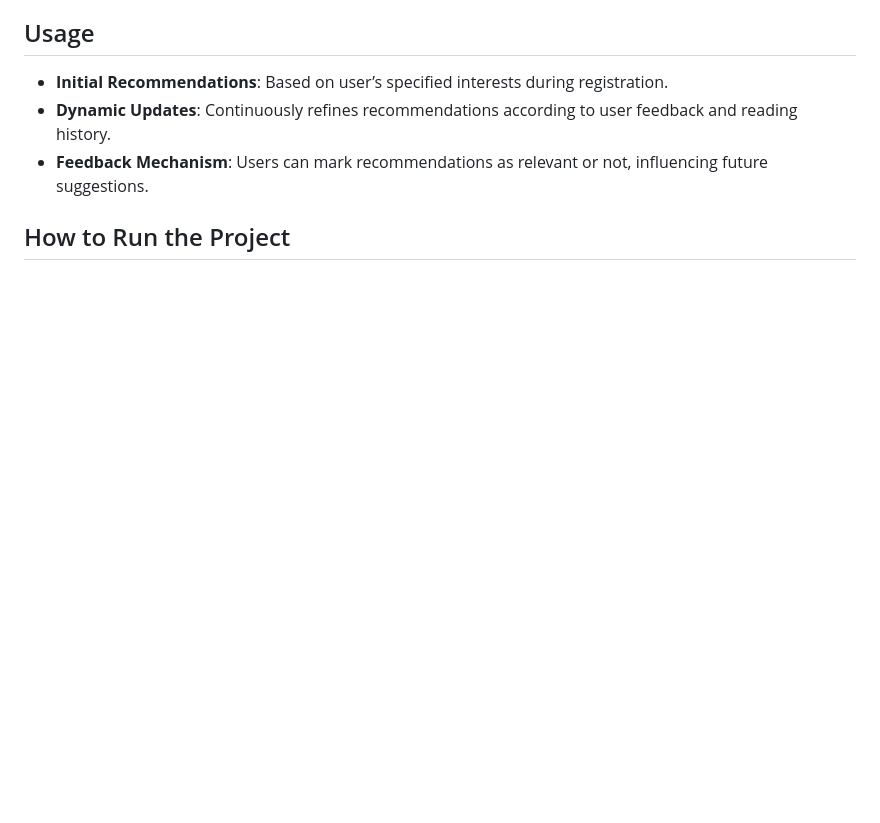
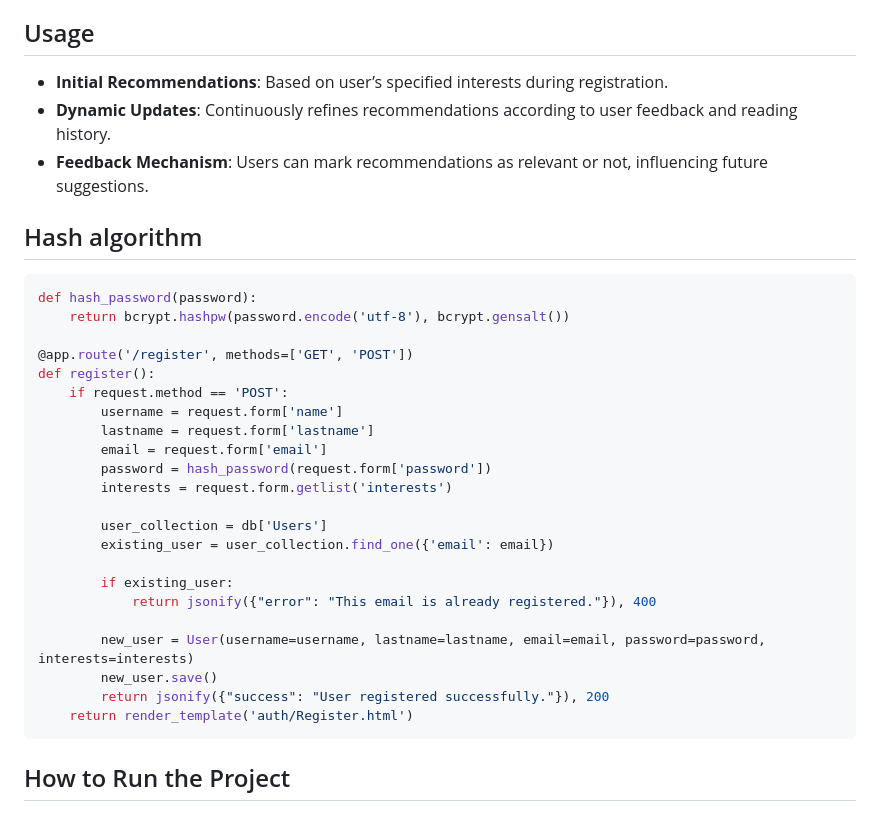
Before and after one commit to Bufffer/Emerald, a Markdown page: README.md, the part around one of its changes. Drawn GitHub-style; blank space fills up the shorter version.

Commit message:
Update README.md2222

````diff
--- a/README.md
+++ b/README.md
@@ -40,7 +40,31 @@ The Emerald Project is an academic article recommendation system designed to pro
 - **Feedback Mechanism**: Users can mark recommendations as relevant or not, influencing future suggestions.
 
 
+## Hash algorithm
+```python
+def hash_password(password):
+    return bcrypt.hashpw(password.encode('utf-8'), bcrypt.gensalt())
 
+@app.route('/register', methods=['GET', 'POST'])
+def register():
+    if request.method == 'POST':
+        username = request.form['name']
+        lastname = request.form['lastname']
+        email = request.form['email']
+        password = hash_password(request.form['password'])
+        interests = request.form.getlist('interests')
+
+        user_collection = db['Users']
+        existing_user = user_collection.find_one({'email': email})
+
+        if existing_user:
+            return jsonify({"error": "This email is already registered."}), 400
+
+        new_user = User(username=username, lastname=lastname, email=email, password=password, interests=interests)
+        new_user.save()
+        return jsonify({"success": "User registered successfully."}), 200
+    return render_template('auth/Register.html')
+```
 
 ## How to Run the Project
 # Befaıre run the project you have to install cc.en.300.bin file for FastText model from [https://fasttext.cc/docs/en/crawl-vectors.html] then you have to add the file to root directory.
````
Also changed, not shown: other parts of README.md (+3 -0 lines).
